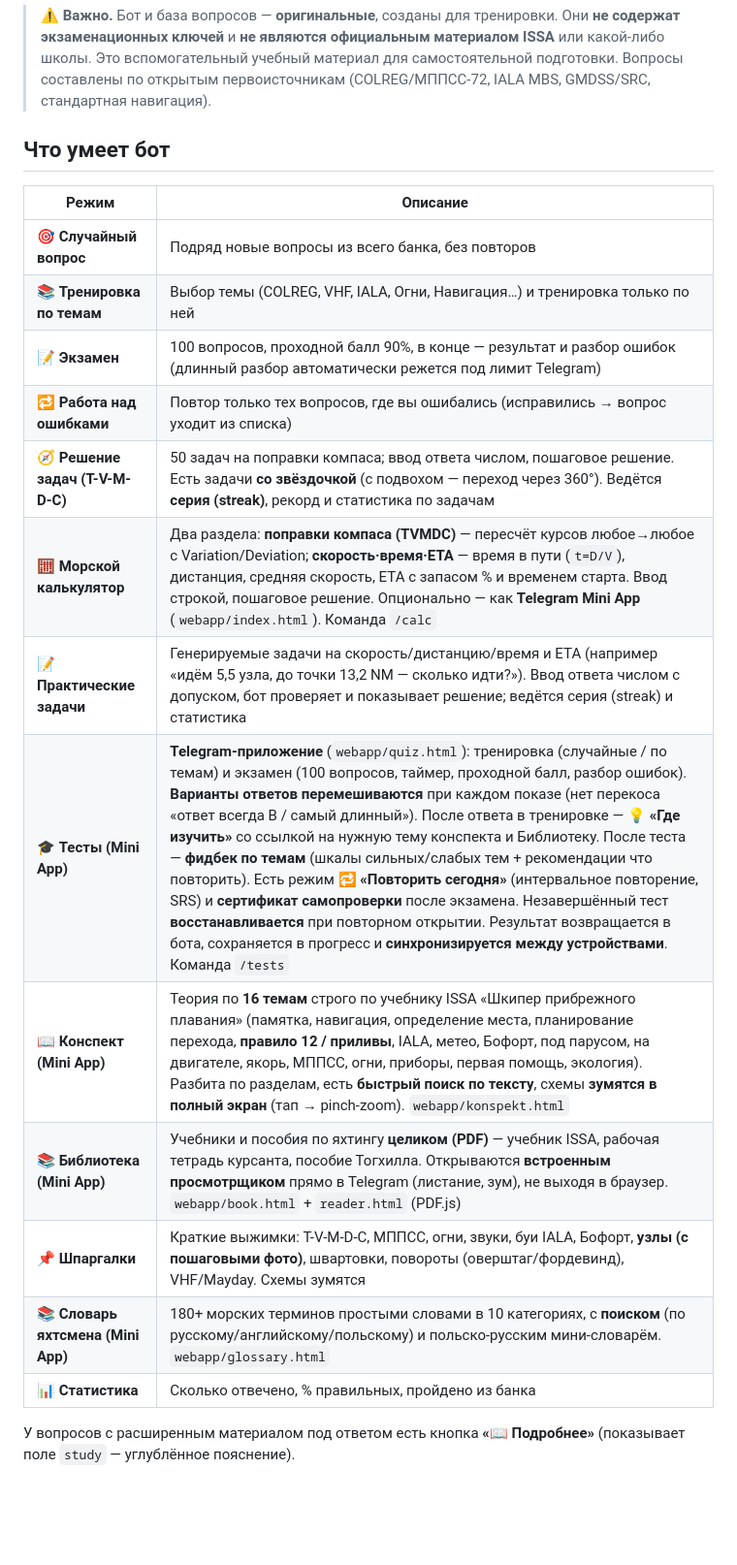
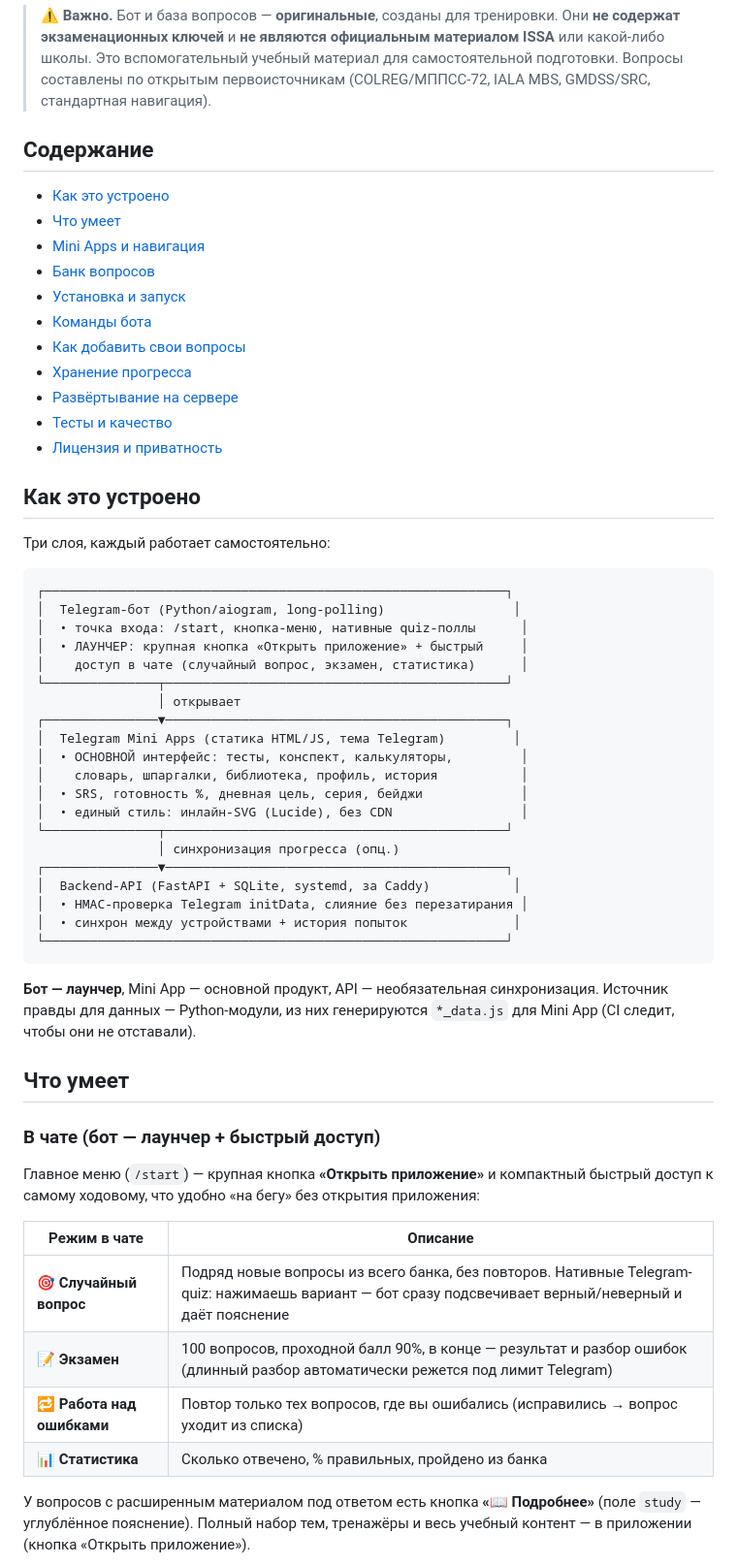
Before and after one commit to ipostatos/ISSA_bot, a Markdown page: README.md, the part around one of its changes. Shown at 97% size. Rendered like a GitHub page; blank space fills up the shorter version.

````diff
--- a/README.md
+++ b/README.md
@@ -23,24 +23,66 @@ Mini App ведёт обучение как продукт, а не как на
 > для самостоятельной подготовки. Вопросы составлены по открытым первоисточникам
 > (COLREG/МППСС-72, IALA MBS, GMDSS/SRC, стандартная навигация).
 
-## Что умеет бот
+## Содержание
 
-| Режим | Описание |
-|-------|----------|
-| 🎯 **Случайный вопрос** | Подряд новые вопросы из всего банка, без повторов |
-| 📚 **Тренировка по темам** | Выбор темы (COLREG, VHF, IALA, Огни, Навигация…) и тренировка только по ней |
+- [Как это устроено](#как-это-устроено)
+- [Что умеет](#что-умеет)
+- [Mini Apps и навигация](#mini-apps-и-навигация)
+- [Банк вопросов](#банк-вопросов)
+- [Установка и запуск](#установка-и-запуск)
+- [Команды бота](#команды-бота)
+- [Как добавить свои вопросы](#как-добавить-свои-вопросы)
+- [Хранение прогресса](#хранение-прогресса)
+- [Развёртывание на сервере](#развёртывание-на-сервере)
+- [Тесты и качество](#тесты-и-качество)
+- [Лицензия и приватность](#лицензия-и-приватность)
+
+## Как это устроено
+
+Три слоя, каждый работает самостоятельно:
+
+```text
+┌─────────────────────────────────────────────────────────────┐
+│  Telegram-бот (Python/aiogram, long-polling)                 │
+│  • точка входа: /start, кнопка-меню, нативные quiz-поллы      │
+│  • ЛАУНЧЕР: крупная кнопка «Открыть приложение» + быстрый     │
+│    доступ в чате (случайный вопрос, экзамен, статистика)      │
+└───────────────┬─────────────────────────────────────────────┘
+                │ открывает
+┌───────────────▼─────────────────────────────────────────────┐
+│  Telegram Mini Apps (статика HTML/JS, тема Telegram)         │
+│  • ОСНОВНОЙ интерфейс: тесты, конспект, калькуляторы,         │
+│    словарь, шпаргалки, библиотека, профиль, история           │
+│  • SRS, готовность %, дневная цель, серия, бейджи             │
+│  • единый стиль: инлайн-SVG (Lucide), без CDN                 │
+└───────────────┬─────────────────────────────────────────────┘
+                │ синхронизация прогресса (опц.)
+┌───────────────▼─────────────────────────────────────────────┐
+│  Backend-API (FastAPI + SQLite, systemd, за Caddy)           │
+│  • HMAC-проверка Telegram initData, слияние без перезатирания │
+│  • синхрон между устройствами + история попыток              │
+└─────────────────────────────────────────────────────────────┘
+```
+
+**Бот — лаунчер**, Mini App — основной продукт, API — необязательная синхронизация.
+Источник правды для данных — Python-модули, из них генерируются `*_data.js` для
+Mini App (CI следит, чтобы они не отставали).
+
+## Что умеет
+
+### В чате (бот — лаунчер + быстрый доступ)
+
+Главное меню (`/start`) — крупная кнопка **«Открыть приложение»** и компактный
+быстрый доступ к самому ходовому, что удобно «на бегу» без открытия приложения:
+
+| Режим в чате | Описание |
+|--------------|----------|
+| 🎯 **Случайный вопрос** | Подряд новые вопросы из всего банка, без повторов. Нативные Telegram-quiz: нажимаешь вариант — бот сразу подсвечивает верный/неверный и даёт пояснение |
 | 📝 **Экзамен** | 100 вопросов, проходной балл 90%, в конце — результат и разбор ошибок (длинный разбор автоматически режется под лимит Telegram) |
 | 🔁 **Работа над ошибками** | Повтор только тех вопросов, где вы ошибались (исправились → вопрос уходит из списка) |
-| 🧭 **Решение задач (T-V-M-D-C)** | 50 задач на поправки компаса; ввод ответа числом, пошаговое решение. Есть задачи **со звёздочкой** (с подвохом — переход через 360°). Ведётся **серия (streak)**, рекорд и статистика по задачам |
-| 🧮 **Морской калькулятор** | Два раздела: **поправки компаса (TVMDC)** — пересчёт курсов любое→любое с Variation/Deviation; **скорость·время·ETA** — время в пути (`t=D/V`), дистанция, средняя скорость, ETA с запасом % и временем старта. Ввод строкой, пошаговое решение. Опционально — как **Telegram Mini App** (`webapp/index.html`). Команда `/calc` |
-| 📝 **Практические задачи** | Генерируемые задачи на скорость/дистанцию/время и ETA (например «идём 5,5 узла, до точки 13,2 NM — сколько идти?»). Ввод ответа числом с допуском, бот проверяет и показывает решение; ведётся серия (streak) и статистика |
-| 🎓 **Тесты (Mini App)** | **Telegram-приложение** (`webapp/quiz.html`): тренировка (случайные / по темам) и экзамен (100 вопросов, таймер, проходной балл, разбор ошибок). **Варианты ответов перемешиваются** при каждом показе (нет перекоса «ответ всегда B / самый длинный»). После ответа в тренировке — **💡 «Где изучить»** со ссылкой на нужную тему конспекта и Библиотеку. После теста — **фидбек по темам** (шкалы сильных/слабых тем + рекомендации что повторить). Есть режим **🔁 «Повторить сегодня»** (интервальное повторение, SRS) и **сертификат самопроверки** после экзамена. Незавершённый тест **восстанавливается** при повторном открытии. Результат возвращается в бота, сохраняется в прогресс и **синхронизируется между устройствами**. Команда `/tests` |
-| 📖 **Конспект (Mini App)** | Теория по **16 темам** строго по учебнику ISSA «Шкипер прибрежного плавания» (памятка, навигация, определение места, планирование перехода, **правило 12 / приливы**, IALA, метео, Бофорт, под парусом, на двигателе, якорь, МППСС, огни, приборы, первая помощь, экология). Разбита по разделам, есть **быстрый поиск по тексту**, схемы **зумятся в полный экран** (тап → pinch-zoom). `webapp/konspekt.html` |
-| 📚 **Библиотека (Mini App)** | Учебники и пособия по яхтингу **целиком (PDF)** — учебник ISSA, рабочая тетрадь курсанта, пособие Тогхилла. Открываются **встроенным просмотрщиком** прямо в Telegram (листание, зум), не выходя в браузер. `webapp/book.html` + `reader.html` (PDF.js) |
-| 📌 **Шпаргалки** | Краткие выжимки: T-V-M-D-C, МППСС, огни, звуки, буи IALA, Бофорт, **узлы (с пошаговыми фото)**, швартовки, повороты (оверштаг/фордевинд), VHF/Mayday. Схемы зумятся |
-| 📚 **Словарь яхтсмена (Mini App)** | 180+ морских терминов простыми словами в 10 категориях, с **поиском** (по русскому/английскому/польскому) и польско-русским мини-словарём. `webapp/glossary.html` |
 | 📊 **Статистика** | Сколько отвечено, % правильных, пройдено из банка |
 
 У вопросов с расширенным материалом под ответом есть кнопка **«📖 Подробнее»**
-(показывает поле `study` — углублённое пояснение).
+(поле `study` — углублённое пояснение). Полный набор тем, тренажёры и весь
+учебный контент — в приложении (кнопка «Открыть приложение»).
 
````
Also changed, not shown: other parts of README.md (+27 -24 lines).
